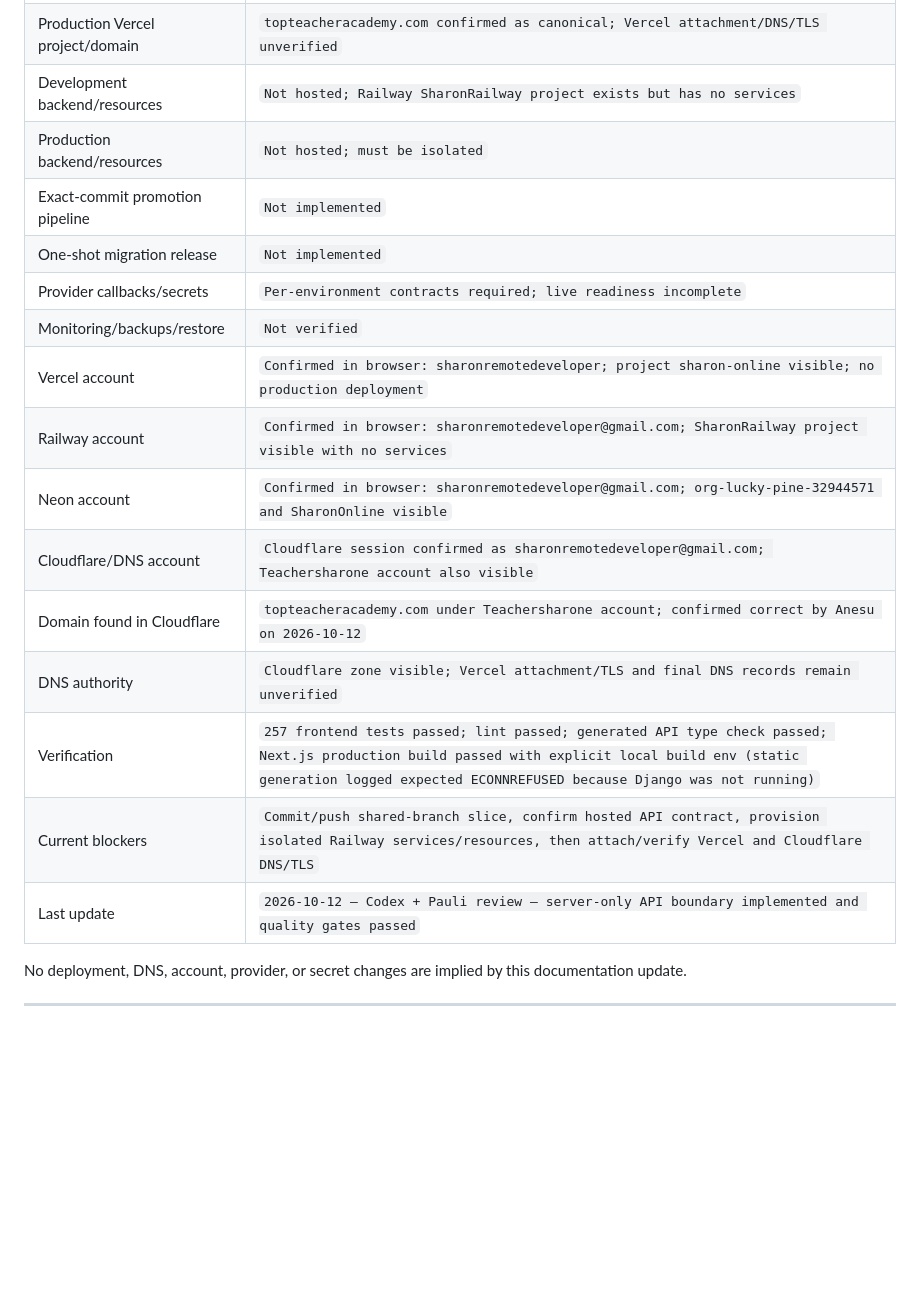
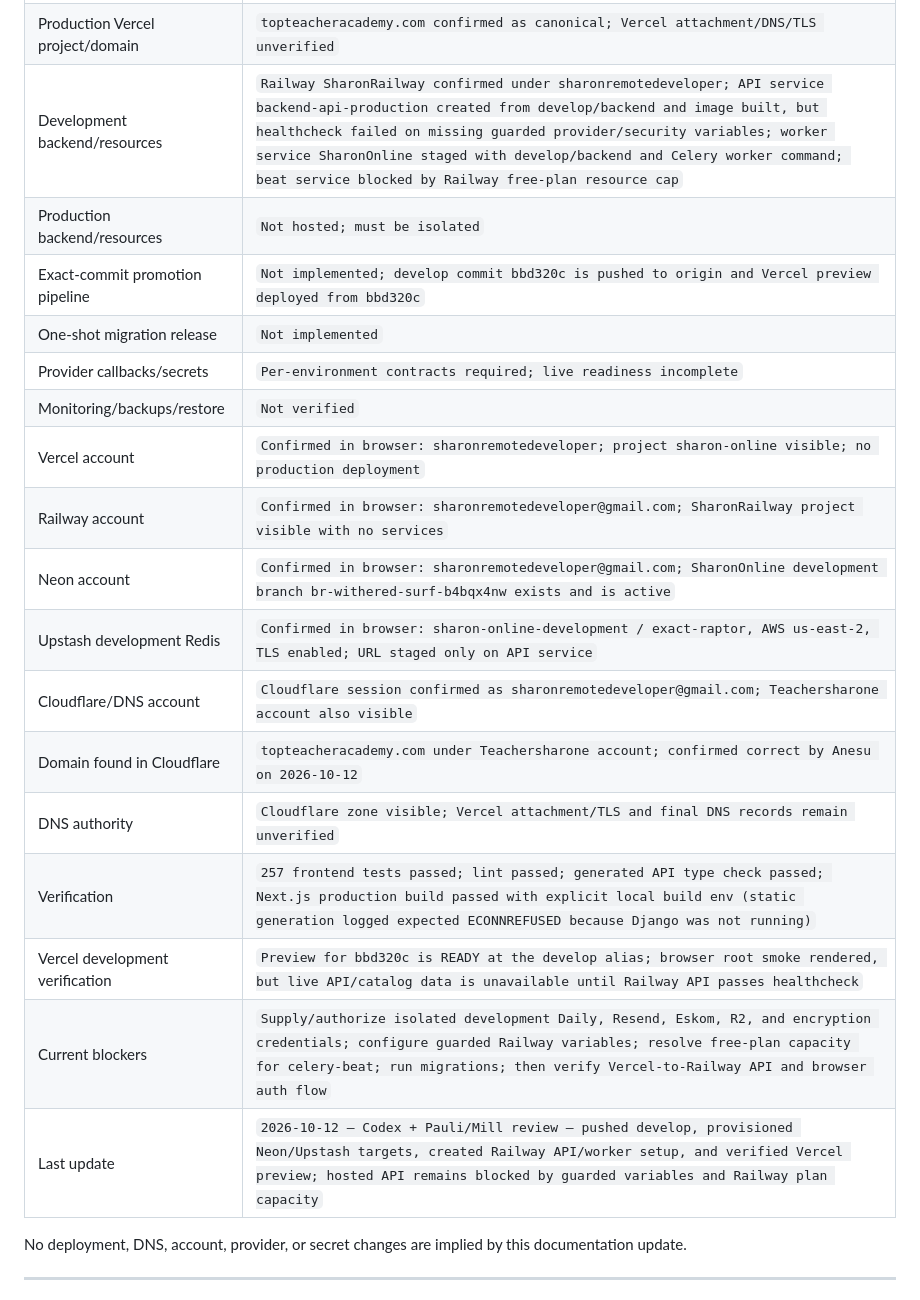
Before and after one commit to sharonremotedeveloper/SharonOnline, a Markdown page: docs/PROGRESS_AND_ROADMAP.md, the part around the change. GitHub-like rendering; blank space fills up the shorter version.

```diff
--- a/docs/PROGRESS_AND_ROADMAP.md
+++ b/docs/PROGRESS_AND_ROADMAP.md
@@ -276,21 +276,23 @@ The mandatory working rules and architecture are in [`VERCEL_DUAL_ENVIRONMENT_WO
 | Working-tree slice | `Server-only API boundary: production requires validated INTERNAL_API_URL; no NEXT_PUBLIC_API_URL or localhost fallback; production compose updated; focused tests added` |
 | Development Vercel project/URL | `Confirmed: sharon-online project; develop preview visible at sharon-online-git-develop-sharon-team1.vercel.app` |
 | Production Vercel project/domain | `topteacheracademy.com confirmed as canonical; Vercel attachment/DNS/TLS unverified` |
-| Development backend/resources | `Not hosted; Railway SharonRailway project exists but has no services` |
+| Development backend/resources | `Railway SharonRailway confirmed under sharonremotedeveloper; API service backend-api-production created from develop/backend and image built, but healthcheck failed on missing guarded provider/security variables; worker service SharonOnline staged with develop/backend and Celery worker command; beat service blocked by Railway free-plan resource cap` |
 | Production backend/resources | `Not hosted; must be isolated` |
-| Exact-commit promotion pipeline | `Not implemented` |
+| Exact-commit promotion pipeline | `Not implemented; develop commit bbd320c is pushed to origin and Vercel preview deployed from bbd320c` |
 | One-shot migration release | `Not implemented` |
 | Provider callbacks/secrets | `Per-environment contracts required; live readiness incomplete` |
 | Monitoring/backups/restore | `Not verified` |
 | Vercel account | `Confirmed in browser: sharonremotedeveloper; project sharon-online visible; no production deployment` |
 | Railway account | `Confirmed in browser: sharonremotedeveloper@gmail.com; SharonRailway project visible with no services` |
-| Neon account | `Confirmed in browser: sharonremotedeveloper@gmail.com; org-lucky-pine-32944571 and SharonOnline visible` |
+| Neon account | `Confirmed in browser: sharonremotedeveloper@gmail.com; SharonOnline development branch br-withered-surf-b4bqx4nw exists and is active` |
+| Upstash development Redis | `Confirmed in browser: sharon-online-development / exact-raptor, AWS us-east-2, TLS enabled; URL staged only on API service` |
 | Cloudflare/DNS account | `Cloudflare session confirmed as sharonremotedeveloper@gmail.com; Teachersharone account also visible` |
 | Domain found in Cloudflare | `topteacheracademy.com under Teachersharone account; confirmed correct by Anesu on 2026-10-12` |
 | DNS authority | `Cloudflare zone visible; Vercel attachment/TLS and final DNS records remain unverified` |
 | Verification | `257 frontend tests passed; lint passed; generated API type check passed; Next.js production build passed with explicit local build env (static generation logged expected ECONNREFUSED because Django was not running)` |
-| Current blockers | `Commit/push shared-branch slice, confirm hosted API contract, provision isolated Railway services/resources, then attach/verify Vercel and Cloudflare DNS/TLS` |
-| Last update | `2026-10-12 — Codex + Pauli review — server-only API boundary implemented and quality gates passed` |
+| Vercel development verification | `Preview for bbd320c is READY at the develop alias; browser root smoke rendered, but live API/catalog data is unavailable until Railway API passes healthcheck` |
+| Current blockers | `Supply/authorize isolated development Daily, Resend, Eskom, R2, and encryption credentials; configure guarded Railway variables; resolve free-plan capacity for celery-beat; run migrations; then verify Vercel-to-Railway API and browser auth flow` |
+| Last update | `2026-10-12 — Codex + Pauli/Mill review — pushed develop, provisioned Neon/Upstash targets, created Railway API/worker setup, and verified Vercel preview; hosted API remains blocked by guarded variables and Railway plan capacity` |
 
 No deployment, DNS, account, provider, or secret changes are implied by this documentation update.
 
```
Also changed, not shown: docs/ERROR_LOGS_AND_RESOLUTIONS.md (+8 -0 lines).
